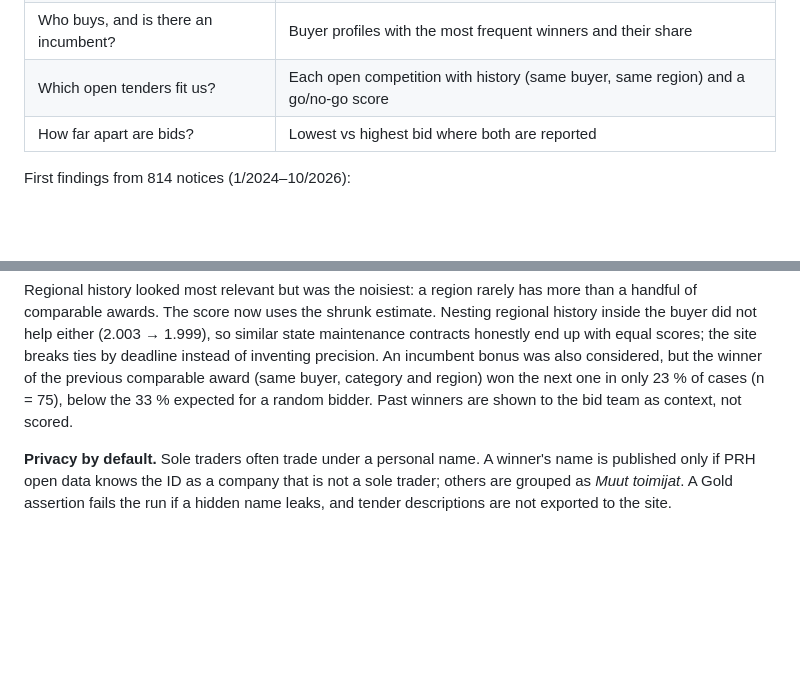
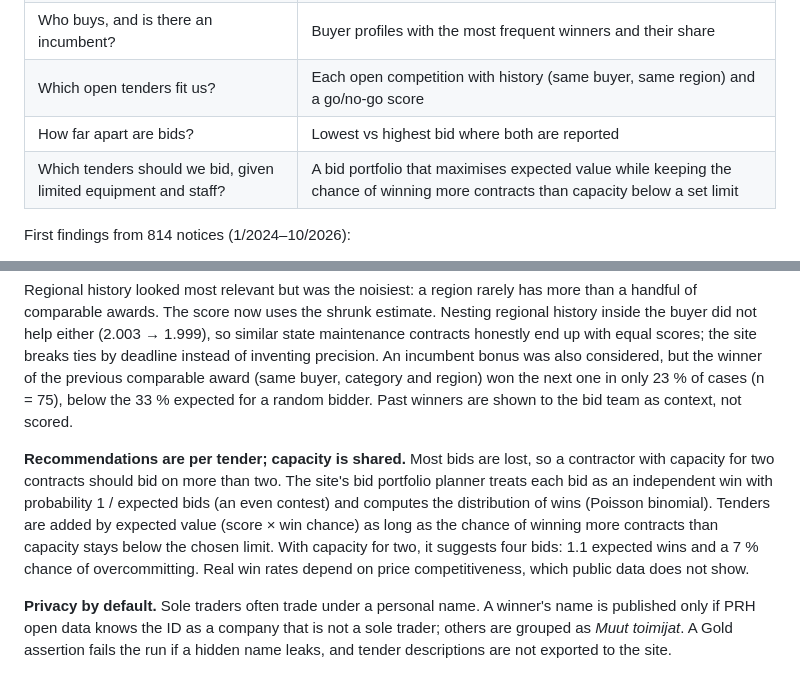
Before and after one commit to valtanenmikko/infra-intelligence, a Markdown page: README.md, 2 parts joined by grey strips. Drawn GitHub-style; blank space fills up the shorter version.

Commit message:
docs: describe bid portfolio planner

```diff
--- a/README.md
+++ b/README.md
@@ -19,6 +19,7 @@ register (PRH), and adds a go/no-go assessment for every open tender.
 | Who buys, and is there an incumbent? | Buyer profiles with the most frequent winners and their share |
 | Which open tenders fit us? | Each open competition with history (same buyer, same region) and a go/no-go score |
 | How far apart are bids? | Lowest vs highest bid where both are reported |
+| Which tenders should we bid, given limited equipment and staff? | A bid portfolio that maximises expected value while keeping the chance of winning more contracts than capacity below a set limit |
 
 First findings from 814 notices (1/2024–10/2026):
 
@@ -101,6 +102,14 @@ awards. The score now uses the shrunk estimate. Nesting regional history inside
 deadline instead of inventing precision. An incumbent bonus was also considered, but the winner of the previous
 comparable award (same buyer, category and region) won the next one in only 23 % of cases (n = 75), below the 33 %
 expected for a random bidder. Past winners are shown to the bid team as context, not scored.
+
+**Recommendations are per tender; capacity is shared.**
+Most bids are lost, so a contractor with capacity for two contracts should bid on more than two. The site's bid
+portfolio planner treats each bid as an independent win with probability 1 / expected bids (an even contest) and
+computes the distribution of wins (Poisson binomial). Tenders are added by expected value (score × win chance)
+as long as the chance of winning more contracts than capacity stays below the chosen limit. With capacity for two,
+it suggests four bids: 1.1 expected wins and a 7 % chance of overcommitting. Real win rates depend on price
+competitiveness, which public data does not show.
 
 **Privacy by default.** Sole traders often trade under a personal name. A winner's name is published only if PRH
 open data knows the ID as a company that is not a sole trader; others are grouped as *Muut toimijat*. A Gold
```
